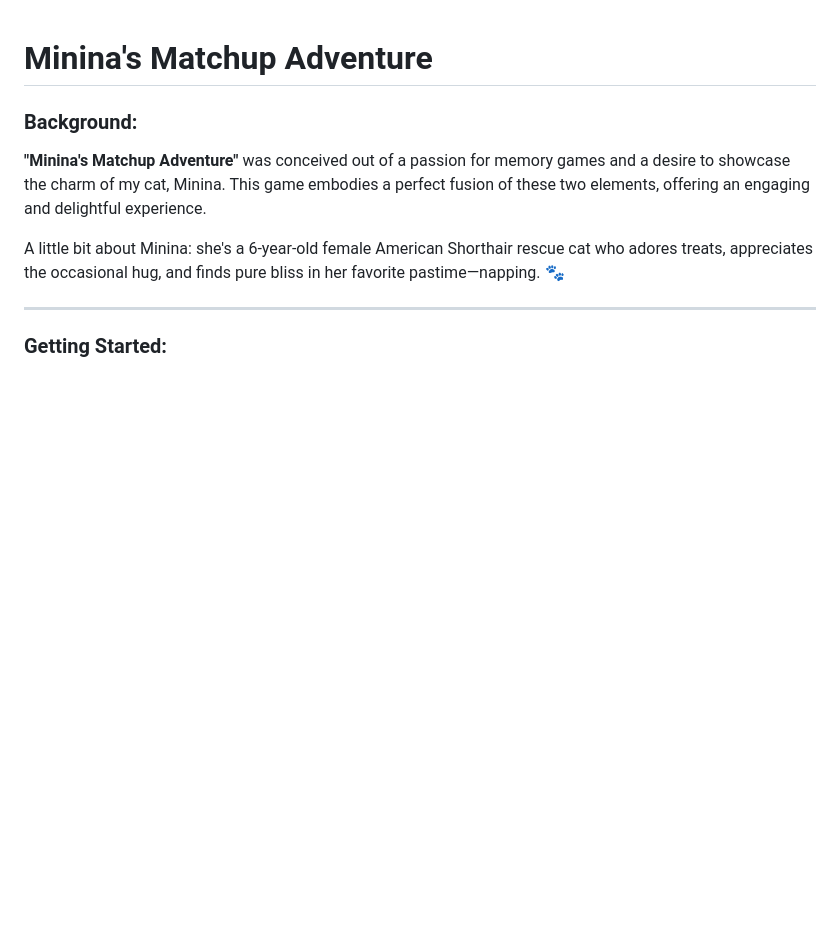
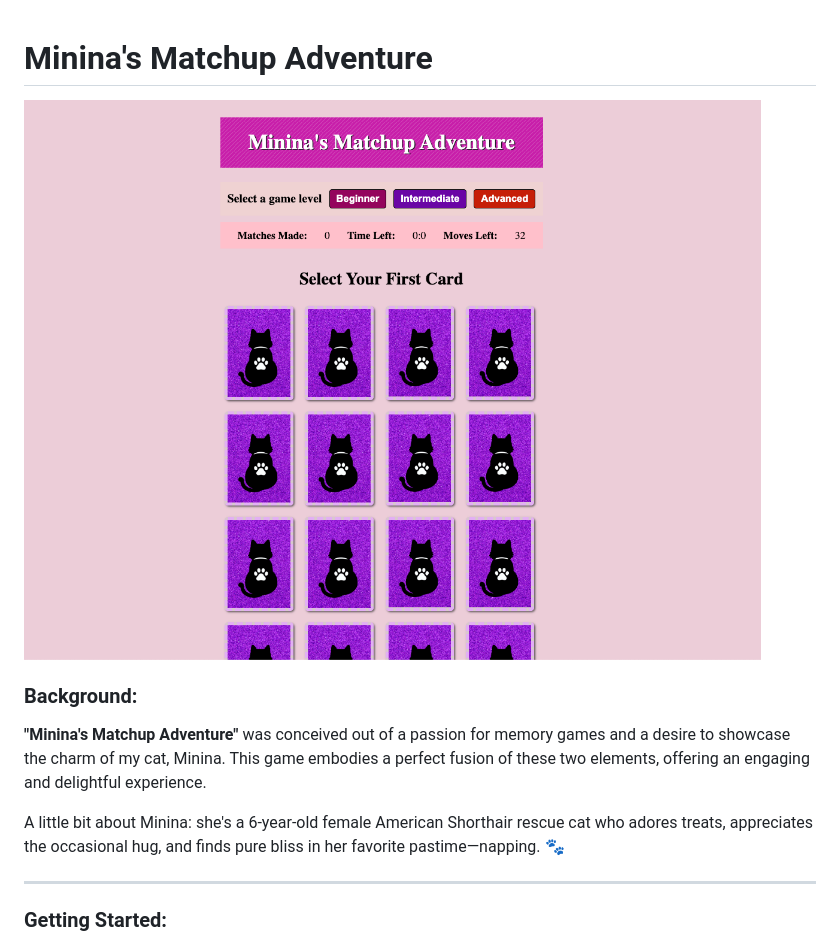
Before and after one commit to cmpacheco23/minina-match-game, a Markdown page: readme.md, the part around the change. Rendered like a GitHub page; pictures changed too: images/game-screenshot.png (added); blank space fills up the shorter version.

```diff
--- a/readme.md
+++ b/readme.md
@@ -1,5 +1,6 @@
 # Minina's Matchup Adventure
 
+![Screenshot of a card matching game with colorful cat-themed cards laid out in a grid.](./images/game-screenshot.png)
 ### Background:
 **"Minina's Matchup Adventure"** was conceived out of a passion for memory games and a desire to showcase the charm of my cat, Minina. This game embodies a perfect fusion of these two elements, offering an engaging and delightful experience.
 
```
